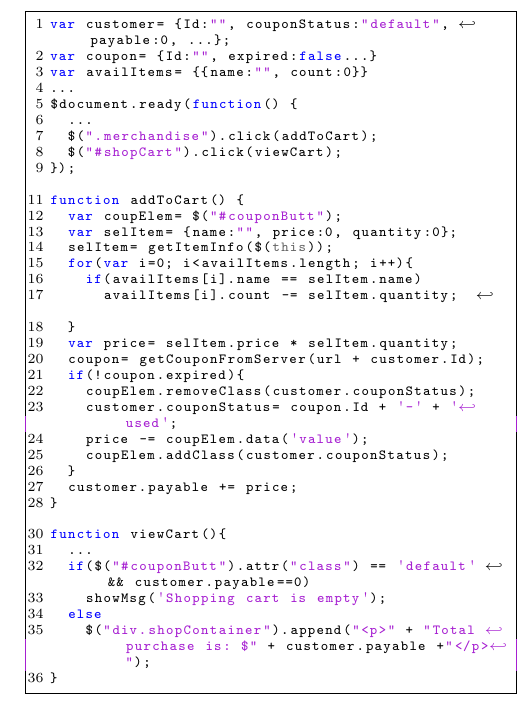
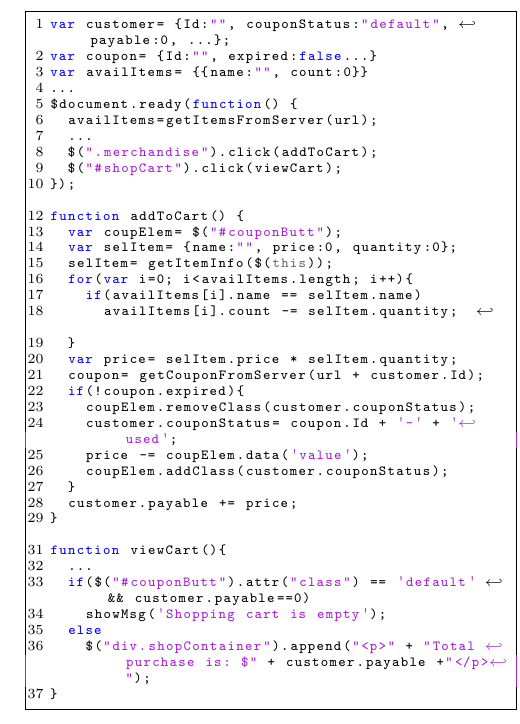
Before and after one commit to mirshokraie/papers, a LaTeX paper (unit-oracle-gen/paper.tex, which reads unit-oracle-gen/example.tex): part of one column of page 2 of 6, cut so that both start at the same text. Compiled offline with pdfLaTeX.

Commit message:
minor changes

```diff
--- a/unit-oracle-gen/example.tex
+++ b/unit-oracle-gen/example.tex
@@ -6,6 +6,7 @@
 	var availItems= {{name:"", count:0}}
 	...
 	$document.ready(function() {
+		availItems=getItemsFromServer(url);
 		...
 		$(".merchandise").click(addToCart);
 		$("#shopCart").click(viewCart);
```
